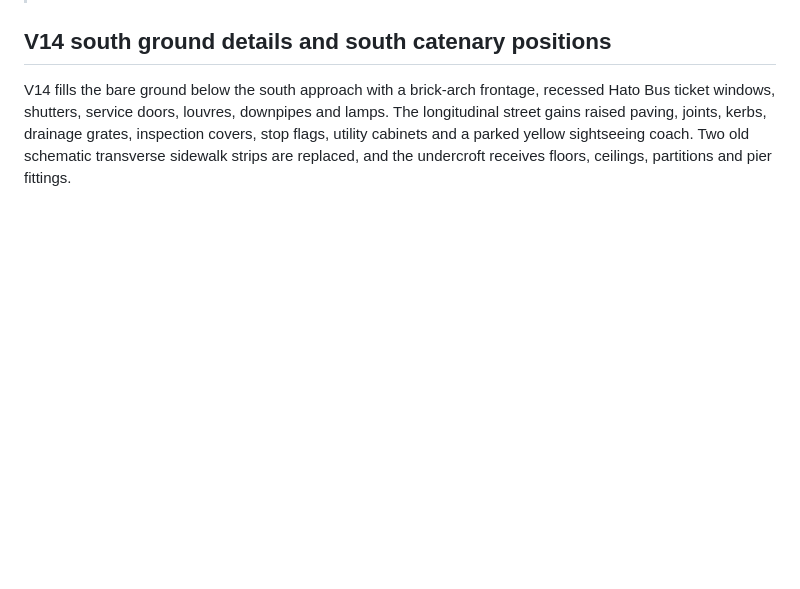
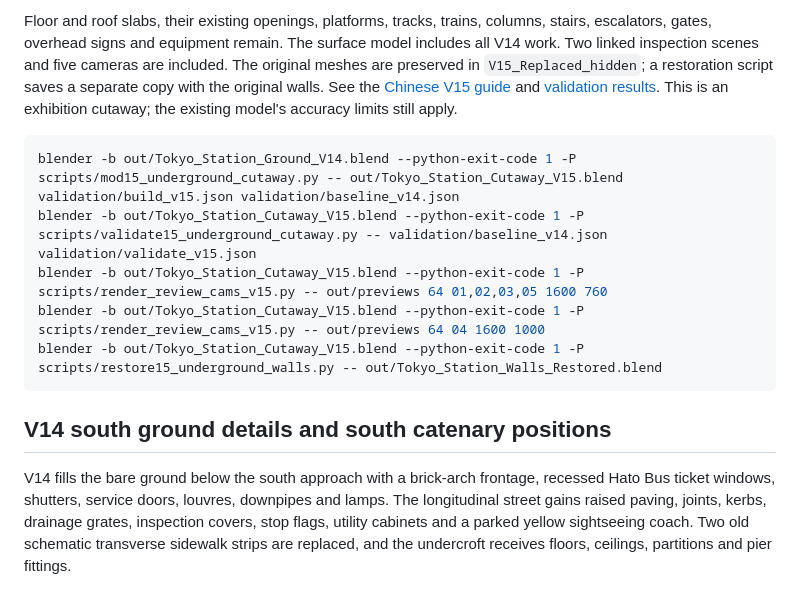
Before and after one commit to feiyaocai88-bit/tokyo-station-blender, a Markdown page: README.md, the part around the change printed below. Rendered like a GitHub page; blank space fills up the shorter version.

````diff
--- a/README.md
+++ b/README.md
@@ -16,3 +30,12 @@ The model is built with Blender Python scripts. Automatic checks test clearances
+Floor and roof slabs, their existing openings, platforms, tracks, trains, columns, stairs, escalators, gates, overhead signs and equipment remain. The surface model includes all V14 work. Two linked inspection scenes and five cameras are included. The original meshes are preserved in `V15_Replaced_hidden`; a restoration script saves a separate copy with the original walls. See the [Chinese V15 guide](README_V15.txt) and [validation results](validation/validate_v15.json). This is an exhibition cutaway; the existing model's accuracy limits still apply.
+
+```sh
+blender -b out/Tokyo_Station_Ground_V14.blend --python-exit-code 1 -P scripts/mod15_underground_cutaway.py -- out/Tokyo_Station_Cutaway_V15.blend validation/build_v15.json validation/baseline_v14.json
+blender -b out/Tokyo_Station_Cutaway_V15.blend --python-exit-code 1 -P scripts/validate15_underground_cutaway.py -- validation/baseline_v14.json validation/validate_v15.json
+blender -b out/Tokyo_Station_Cutaway_V15.blend --python-exit-code 1 -P scripts/render_review_cams_v15.py -- out/previews 64 01,02,03,05 1600 760
+blender -b out/Tokyo_Station_Cutaway_V15.blend --python-exit-code 1 -P scripts/render_review_cams_v15.py -- out/previews 64 04 1600 1000
+blender -b out/Tokyo_Station_Cutaway_V15.blend --python-exit-code 1 -P scripts/restore15_underground_walls.py -- out/Tokyo_Station_Walls_Restored.blend
+```
 
 ## V14 south ground details and south catenary positions
 
````
Also changed, not shown: other parts of README.md (+15 -1 lines), images/v15/access.jpg (added), images/v15/comparison.jpg (added), images/v15/jr.jpg (added), images/v15/main.jpg (added), images/v15/metro.jpg (added), 8 other files.
